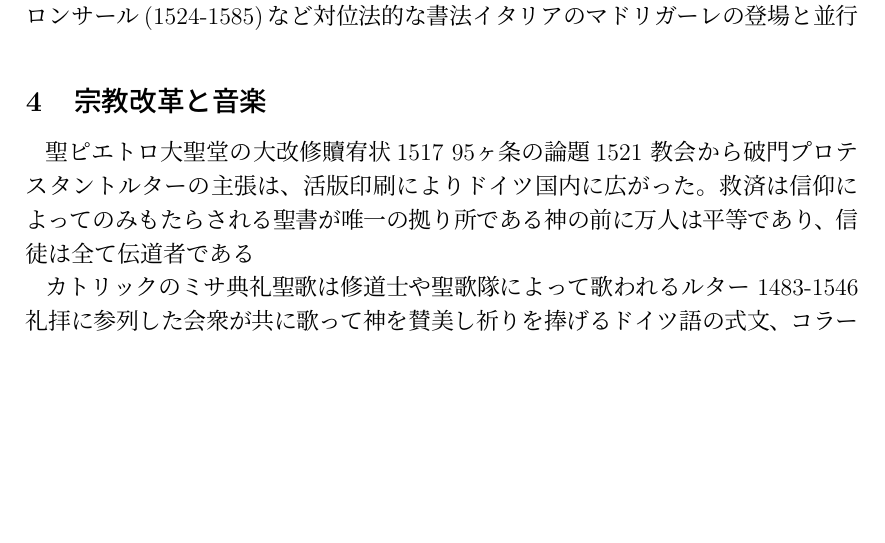
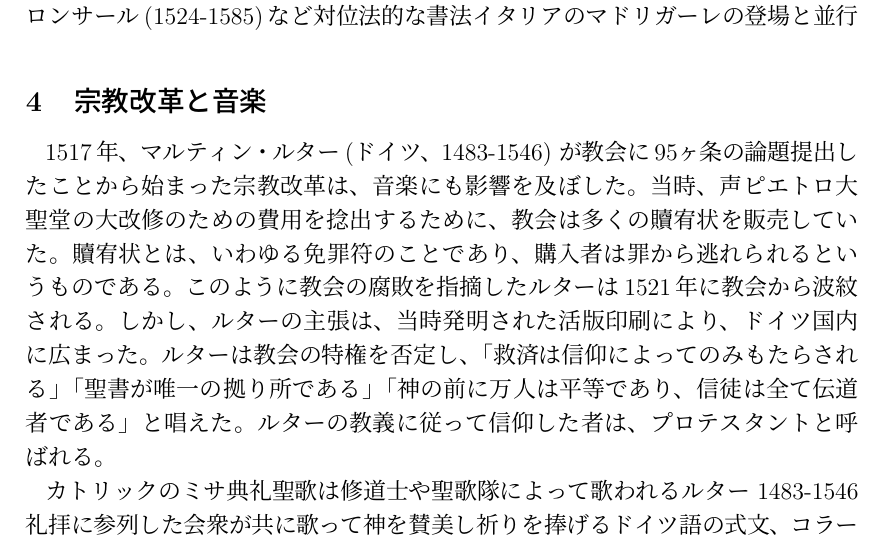
Before and after one commit to yammouch/osaka_geidai, a LaTeX document (western_music/body.tex): part of page 4 of 5, cut so that both start at the same text, the shorter picture padded with empty space. Compiled offline with pLaTeX and dvipdfmx.

Commit message:
Updated.

```diff
--- a/western_music/body.tex
+++ b/western_music/body.tex
@@ -261,15 +261,22 @@ G・ガブリエリの作品
 
 \section{宗教改革と音楽}
 
-聖ピエトロ大聖堂の大改修
-贖宥状
-1517 95ヶ条の論題
-1521 教会から破門
-プロテスタント
-ルターの主張は、活版印刷によりドイツ国内に広がった。
-救済は信仰によってのみもたらされる
-聖書が唯一の拠り所である
-神の前に万人は平等であり、信徒は全て伝道者である
+1517年、マルティン・ルター(ドイツ、1483-1546)
+が教会に95ヶ条の論題提出したことから始まった宗教改革は、
+音楽にも影響を及ぼした。
+当時、声ピエトロ大聖堂の大改修のための費用を捻出するために、
+教会は多くの贖宥状を販売していた。
+贖宥状とは、いわゆる免罪符のことであり、
+購入者は罪から逃れられるというものである。
+このように教会の腐敗を指摘したルターは1521年に教会から波紋される。
+しかし、ルターの主張は、当時発明された活版印刷により、
+ドイツ国内に広まった。
+ルターは教会の特権を否定し、
+「救済は信仰によってのみもたらされる」
+「聖書が唯一の拠り所である」
+「神の前に万人は平等であり、信徒は全て伝道者である」
+と唱えた。
+ルターの教義に従って信仰した者は、プロテスタントと呼ばれる。
 
 カトリックのミサ典礼
 聖歌は修道士や聖歌隊によって歌われる
```
